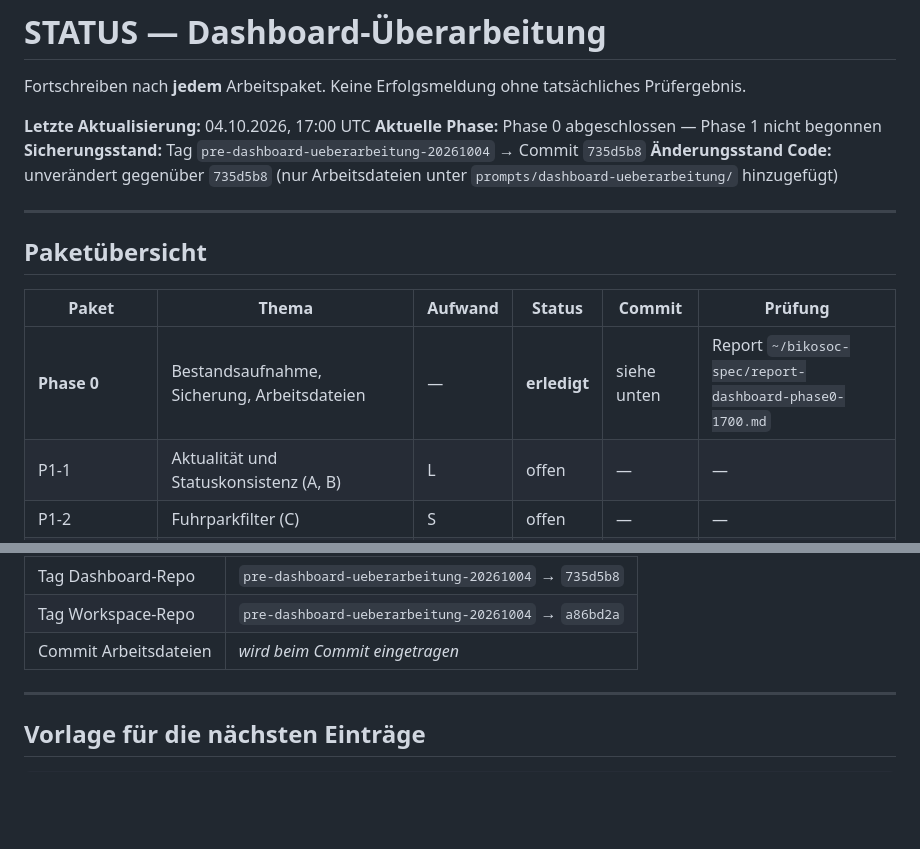
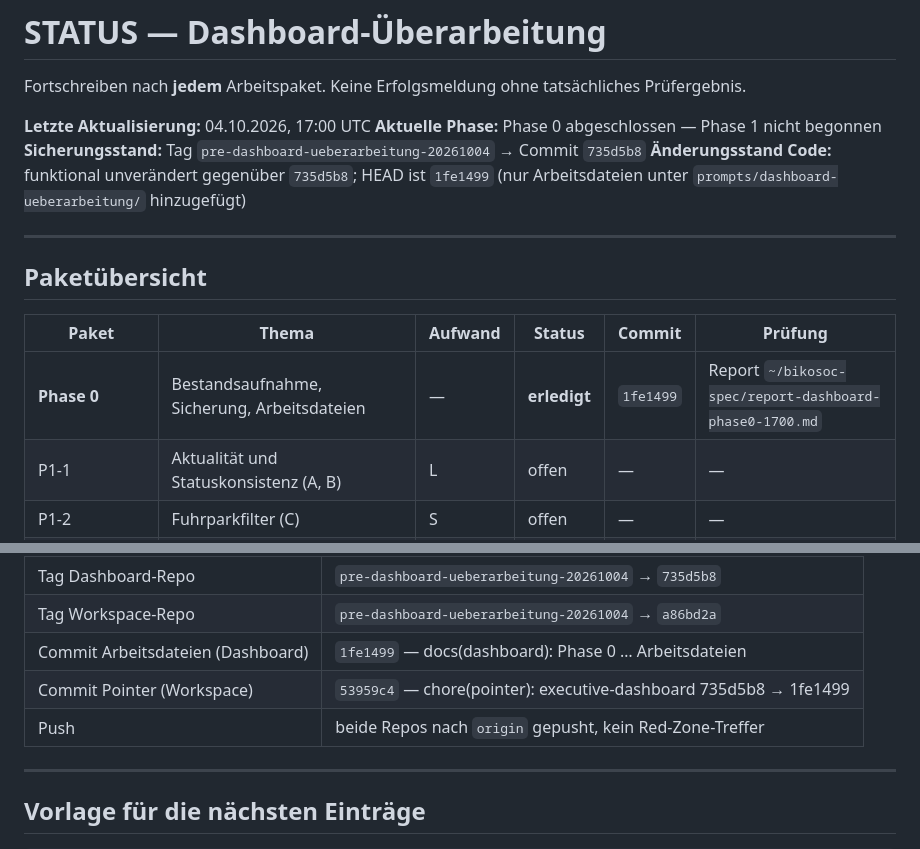
Before and after one commit to biko007/executive-dashboard-private, a Markdown page: prompts/dashboard-ueberarbeitung/STATUS.md, 2 parts joined by grey strips. GitHub-like rendering; blank space fills up the shorter version.

Commit message:
docs(dashboard): STATUS — Commit- und Push-Nachweis Phase 0 eingetragen
Co-Authored-By: Claude Opus 5 (1M context) <noreply@anthropic.com>
Claude-Session: https://claude.ai/code/session_01JqoyjAhe9V7AXsAArpiRKF

```diff
--- a/prompts/dashboard-ueberarbeitung/STATUS.md
+++ b/prompts/dashboard-ueberarbeitung/STATUS.md
@@ -5,8 +5,8 @@ Fortschreiben nach **jedem** Arbeitspaket. Keine Erfolgsmeldung ohne tatsächlic
 **Letzte Aktualisierung:** 04.10.2026, 17:00 UTC
 **Aktuelle Phase:** Phase 0 abgeschlossen — Phase 1 nicht begonnen
 **Sicherungsstand:** Tag `pre-dashboard-ueberarbeitung-20261004` → Commit `735d5b8`
-**Änderungsstand Code:** unverändert gegenüber `735d5b8` (nur Arbeitsdateien unter
-`prompts/dashboard-ueberarbeitung/` hinzugefügt)
+**Änderungsstand Code:** funktional unverändert gegenüber `735d5b8`; HEAD ist `1fe1499`
+(nur Arbeitsdateien unter `prompts/dashboard-ueberarbeitung/` hinzugefügt)
 
 ---
 
@@ -14,7 +14,7 @@ Fortschreiben nach **jedem** Arbeitspaket. Keine Erfolgsmeldung ohne tatsächlic
 
 | Paket | Thema | Aufwand | Status | Commit | Prüfung |
 |---|---|---|---|---|---|
-| **Phase 0** | Bestandsaufnahme, Sicherung, Arbeitsdateien | — | **erledigt** | siehe unten | Report `~/bikosoc-spec/report-dashboard-phase0-1700.md` |
+| **Phase 0** | Bestandsaufnahme, Sicherung, Arbeitsdateien | — | **erledigt** | `1fe1499` | Report `~/bikosoc-spec/report-dashboard-phase0-1700.md` |
 | P1-1 | Aktualität und Statuskonsistenz (A, B) | L | offen | — | — |
 | P1-2 | Fuhrparkfilter (C) | S | offen | — | — |
 | P1-3 | Mietvertragsfilter und Suche (D) | M | offen | — | — |
@@ -110,7 +110,9 @@ Für Phase 1 nicht erforderlich.
 |---|---|
 | Tag Dashboard-Repo | `pre-dashboard-ueberarbeitung-20261004` → `735d5b8` |
 | Tag Workspace-Repo | `pre-dashboard-ueberarbeitung-20261004` → `a86bd2a` |
-| Commit Arbeitsdateien | _wird beim Commit eingetragen_ |
+| Commit Arbeitsdateien (Dashboard) | `1fe1499` — docs(dashboard): Phase 0 … Arbeitsdateien |
+| Commit Pointer (Workspace) | `53959c4` — chore(pointer): executive-dashboard 735d5b8 → 1fe1499 |
+| Push | beide Repos nach `origin` gepusht, kein Red-Zone-Treffer |
 
 ---
 
```
